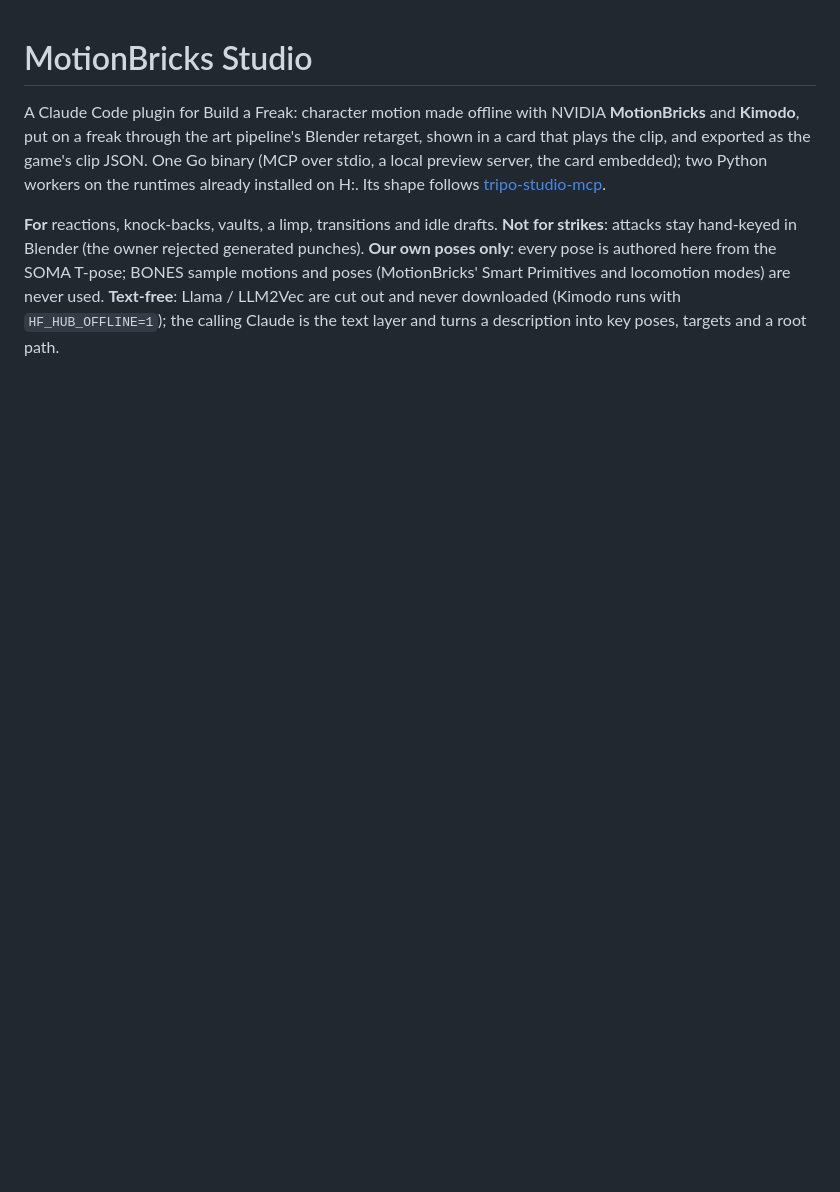
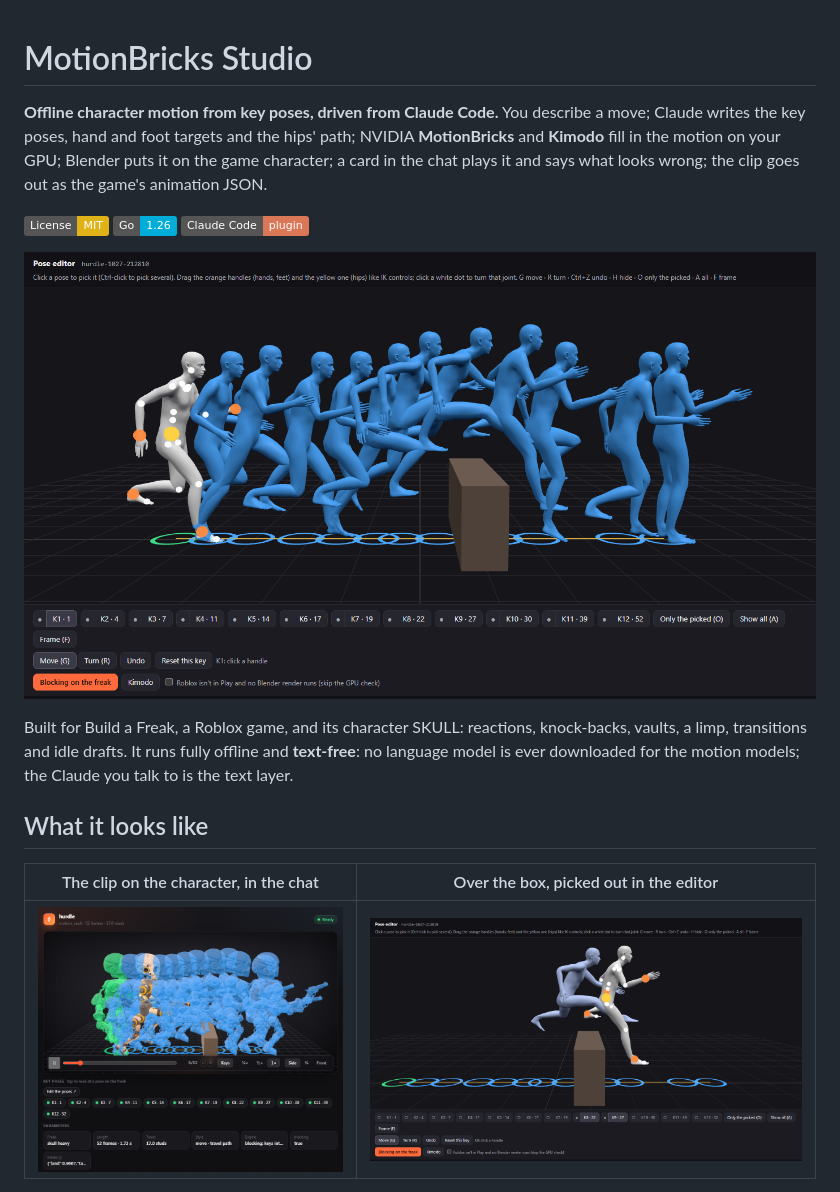
Before and after one commit to limeflash/motionbricks-studio, a Markdown page: README.md, the part around one of its changes. GitHub-like rendering; pictures changed too: docs/images/card.png (added), docs/images/editor-solo.png (added), docs/images/editor.png (added); badges without logos; blank space fills up the shorter version.

```diff
--- a/README.md
+++ b/README.md
@@ -1,12 +1,23 @@
 # MotionBricks Studio
 
-A Claude Code plugin for Build a Freak: character motion made offline with NVIDIA **MotionBricks** and **Kimodo**, put
-on a freak through the art pipeline's Blender retarget, shown in a card that plays the clip, and exported as the game's
-clip JSON. One Go binary (MCP over stdio, a local preview server, the card embedded); two Python workers on the runtimes
-already installed on H:. Its shape follows [tripo-studio-mcp](../tripo-studio-mcp).
+**Offline character motion from key poses, driven from Claude Code.** You describe a move; Claude writes the key poses,
+hand and foot targets and the hips' path; NVIDIA **MotionBricks** and **Kimodo** fill in the motion on your GPU; Blender
+puts it on the game character; a card in the chat plays it and says what looks wrong; the clip goes out as the game's
+animation JSON.
 
-**For** reactions, knock-backs, vaults, a limp, transitions and idle drafts. **Not for strikes**: attacks stay
-hand-keyed in Blender (the owner rejected generated punches). **Our own poses only**: every pose is authored here from
-the SOMA T-pose; BONES sample motions and poses (MotionBricks' Smart Primitives and locomotion modes) are never used.
-**Text-free**: Llama / LLM2Vec are cut out and never downloaded (Kimodo runs with `HF_HUB_OFFLINE=1`); the calling
-Claude is the text layer and turns a description into key poses, targets and a root path.
+[![License: MIT](https://img.shields.io/badge/License-MIT-yellow.svg)](LICENSE)
+![Go](https://img.shields.io/badge/Go-1.26-00ADD8)
+![Claude Code plugin](https://img.shields.io/badge/Claude%20Code-plugin-D97757)
+
+![The pose editor: a hurdle's key poses standing along the hips' path on the SOMA body](docs/images/editor.png)
+
+Built for Build a Freak, a Roblox game, and its character SKULL: reactions, knock-backs, vaults, a limp,
+transitions and idle drafts. It runs fully offline and **text-free**: no language model is ever downloaded for the motion
+models; the Claude you talk to is the text layer.
+
+## What it looks like
+
+| The clip on the character, in the chat | Over the box, picked out in the editor |
+|---|---|
+| ![The clip card: SKULL with every key pose along the path](docs/images/card.png) | ![Two airborne key poses on their own, with IK handles](docs/images/editor-solo.png) |
+
```
Also changed, not shown: other parts of README.md (+114 -67 lines), docs/images/checks.png (added), 4 other files.
